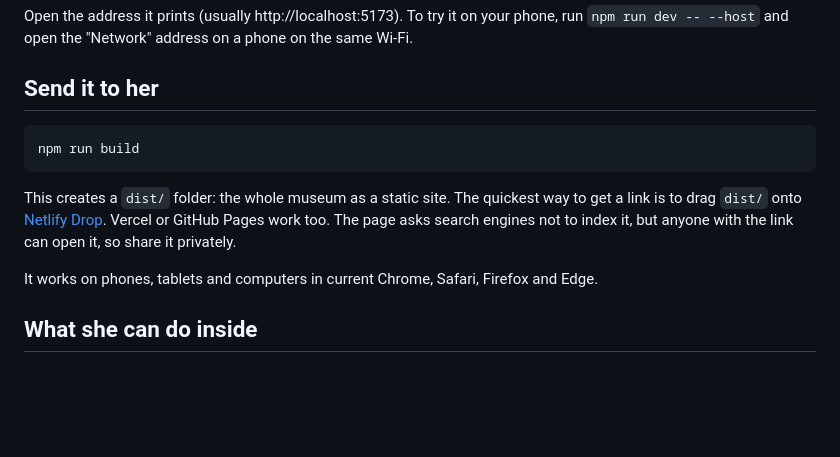
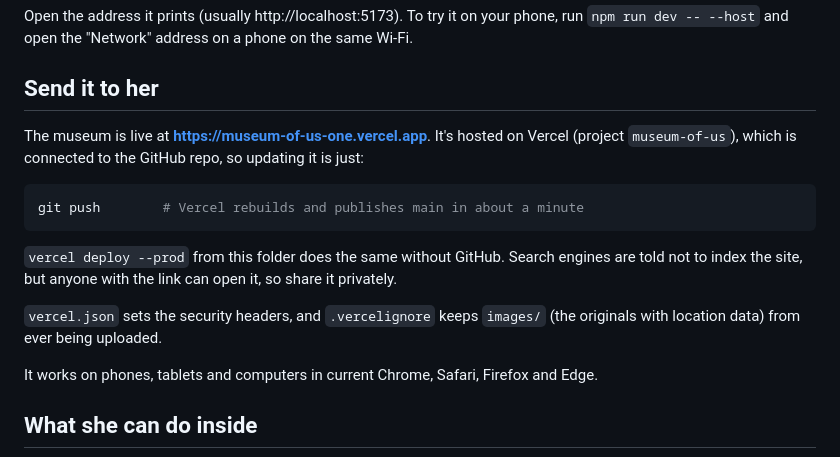
Before and after one commit to muudzo/6month, a Markdown page: README.md, the part around the change. GitHub-like rendering; blank space fills up the shorter version.

Commit message:
docs: document the live site and push-to-deploy

````diff
--- a/README.md
+++ b/README.md
@@ -56,13 +56,18 @@ and open the "Network" address on a phone on the same Wi-Fi.
 
 ## Send it to her
 
+The museum is live at **https://museum-of-us-one.vercel.app**. It's hosted on Vercel (project `museum-of-us`),
+which is connected to the GitHub repo, so updating it is just:
+
 ```bash
-npm run build
+git push        # Vercel rebuilds and publishes main in about a minute
 ```
 
-This creates a `dist/` folder: the whole museum as a static site. The quickest way to get a link is to drag
-`dist/` onto [Netlify Drop](https://app.netlify.com/drop). Vercel or GitHub Pages work too. The page asks search
-engines not to index it, but anyone with the link can open it, so share it privately.
+`vercel deploy --prod` from this folder does the same without GitHub. Search engines are told not to index the
+site, but anyone with the link can open it, so share it privately.
+
+`vercel.json` sets the security headers, and `.vercelignore` keeps `images/` (the originals with location data)
+from ever being uploaded.
 
 It works on phones, tablets and computers in current Chrome, Safari, Firefox and Edge.
 
````
